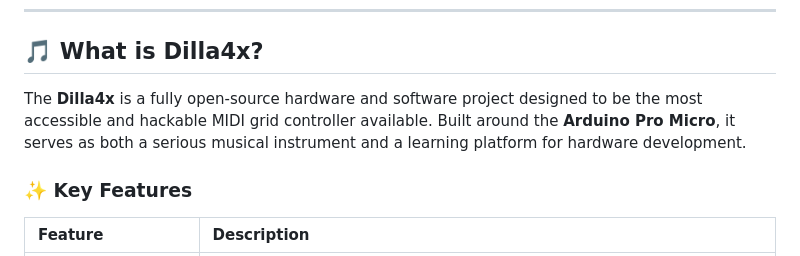
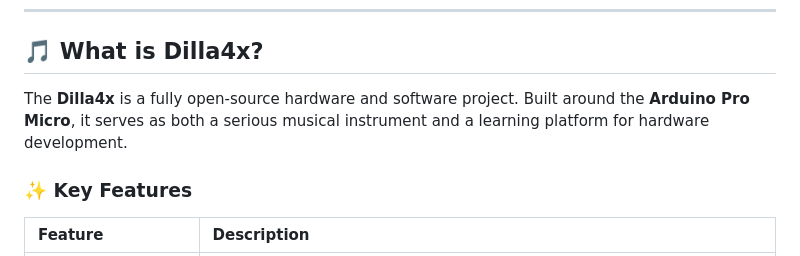
Before and after one commit to Cypaloma/Dilla4x, a Markdown page: README.md, the part around the change. Rendered like a GitHub page.

Commit message:
Tone down project claims in README intro

```diff
--- a/README.md
+++ b/README.md
@@ -10,7 +10,7 @@
 
 ## 🎵 What is Dilla4x?
 
-The **Dilla4x** is a fully open-source hardware and software project designed to be the most accessible and hackable MIDI grid controller available. Built around the **Arduino Pro Micro**, it serves as both a serious musical instrument and a learning platform for hardware development.
+The **Dilla4x** is a fully open-source hardware and software project. Built around the **Arduino Pro Micro**, it serves as both a serious musical instrument and a learning platform for hardware development.
 
 ### ✨ Key Features
 
```
